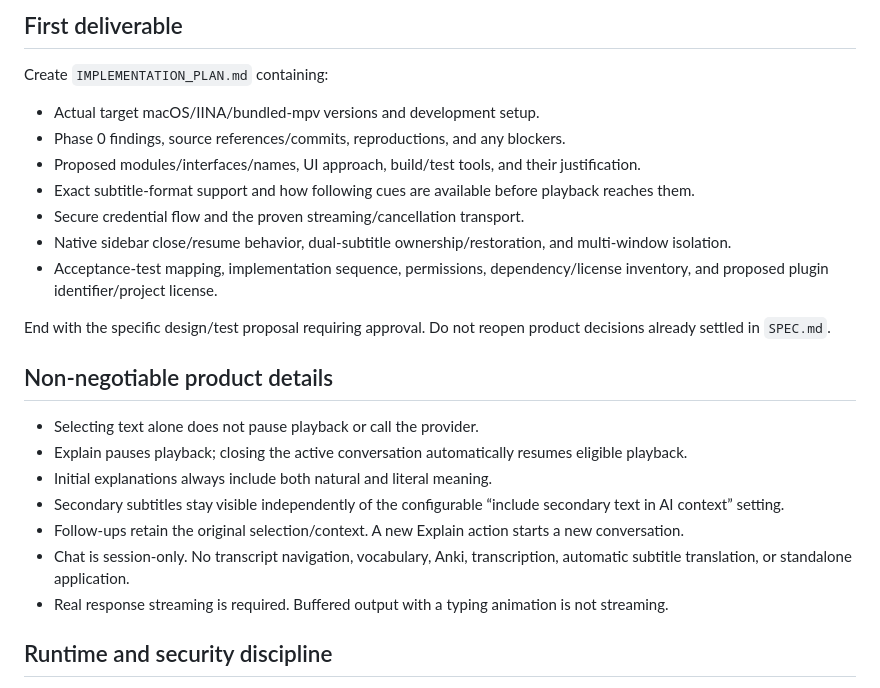
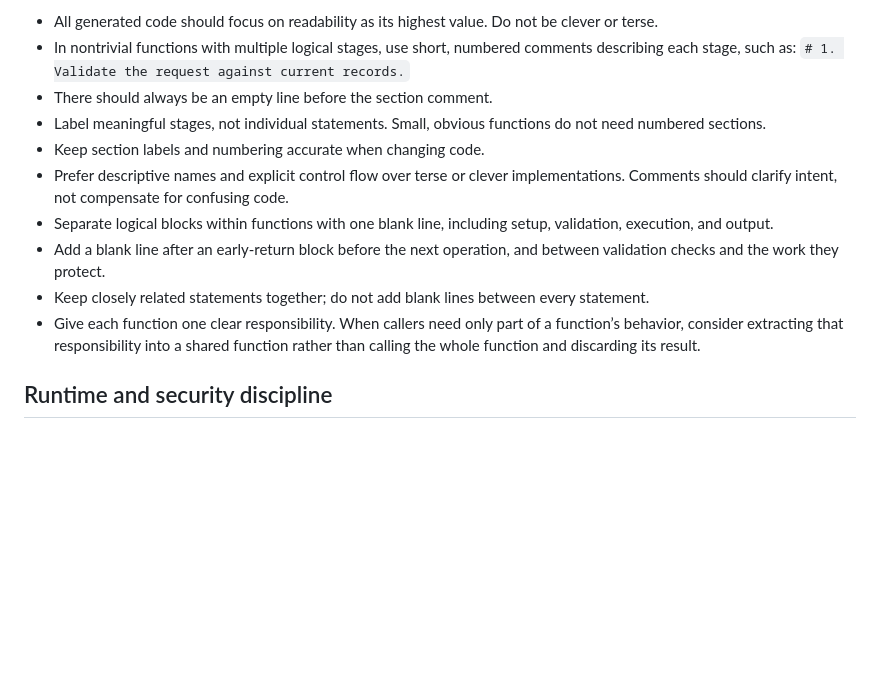
Before and after one commit to HanifCarroll/Neden, a Markdown page: AGENTS.md, the part around one of its changes. Rendered like a GitHub page; blank space fills up the shorter version.

Commit message:
Simplify AGENTS.md guidance
Remove obsolete planning, reference-review, and product workflow
instructions while
retaining implementation and security guidance.

```diff
--- a/AGENTS.md
+++ b/AGENTS.md
@@ -49,26 +5,13 @@ Do not copy substantial implementation code without checking its license and doc
-## First deliverable
-
-Create `IMPLEMENTATION_PLAN.md` containing:
-
-- Actual target macOS/IINA/bundled-mpv versions and development setup.
-- Phase 0 findings, source references/commits, reproductions, and any blockers.
-- Proposed modules/interfaces/names, UI approach, build/test tools, and their justification.
-- Exact subtitle-format support and how following cues are available before playback reaches them.
-- Secure credential flow and the proven streaming/cancellation transport.
-- Native sidebar close/resume behavior, dual-subtitle ownership/restoration, and multi-window isolation.
-- Acceptance-test mapping, implementation sequence, permissions, dependency/license inventory, and proposed plugin identifier/project license.
-
-End with the specific design/test proposal requiring approval. Do not reopen product decisions already settled in `SPEC.md`.
-
-## Non-negotiable product details
-
-- Selecting text alone does not pause playback or call the provider.
-- Explain pauses playback; closing the active conversation automatically resumes eligible playback.
-- Initial explanations always include both natural and literal meaning.
-- Secondary subtitles stay visible independently of the configurable “include secondary text in AI context” setting.
-- Follow-ups retain the original selection/context. A new Explain action starts a new conversation.
-- Chat is session-only. No transcript navigation, vocabulary, Anki, transcription, automatic subtitle translation, or standalone application.
-- Real response streaming is required. Buffered output with a typing animation is not streaming.
+- All generated code should focus on readability as its highest value. Do not be clever or terse.
+- In nontrivial functions with multiple logical stages, use short, numbered comments describing each stage, such as: `# 1. Validate the request against current records.`
+- There should always be an empty line before the section comment.
+- Label meaningful stages, not individual statements. Small, obvious functions do not need numbered sections.
+- Keep section labels and numbering accurate when changing code.
+- Prefer descriptive names and explicit control flow over terse or clever implementations. Comments should clarify intent, not compensate for confusing code.
+- Separate logical blocks within functions with one blank line, including setup, validation, execution, and output.
+- Add a blank line after an early-return block before the next operation, and between validation checks and the work they protect.
+- Keep closely related statements together; do not add blank lines between every statement.
+- Give each function one clear responsibility. When callers need only part of a function’s behavior, consider extracting that responsibility into a shared function rather than calling the whole function and discarding its result.
 
 ## Runtime and security discipline
 
```
Also changed, not shown: other parts of AGENTS.md (+1 -45 lines).
